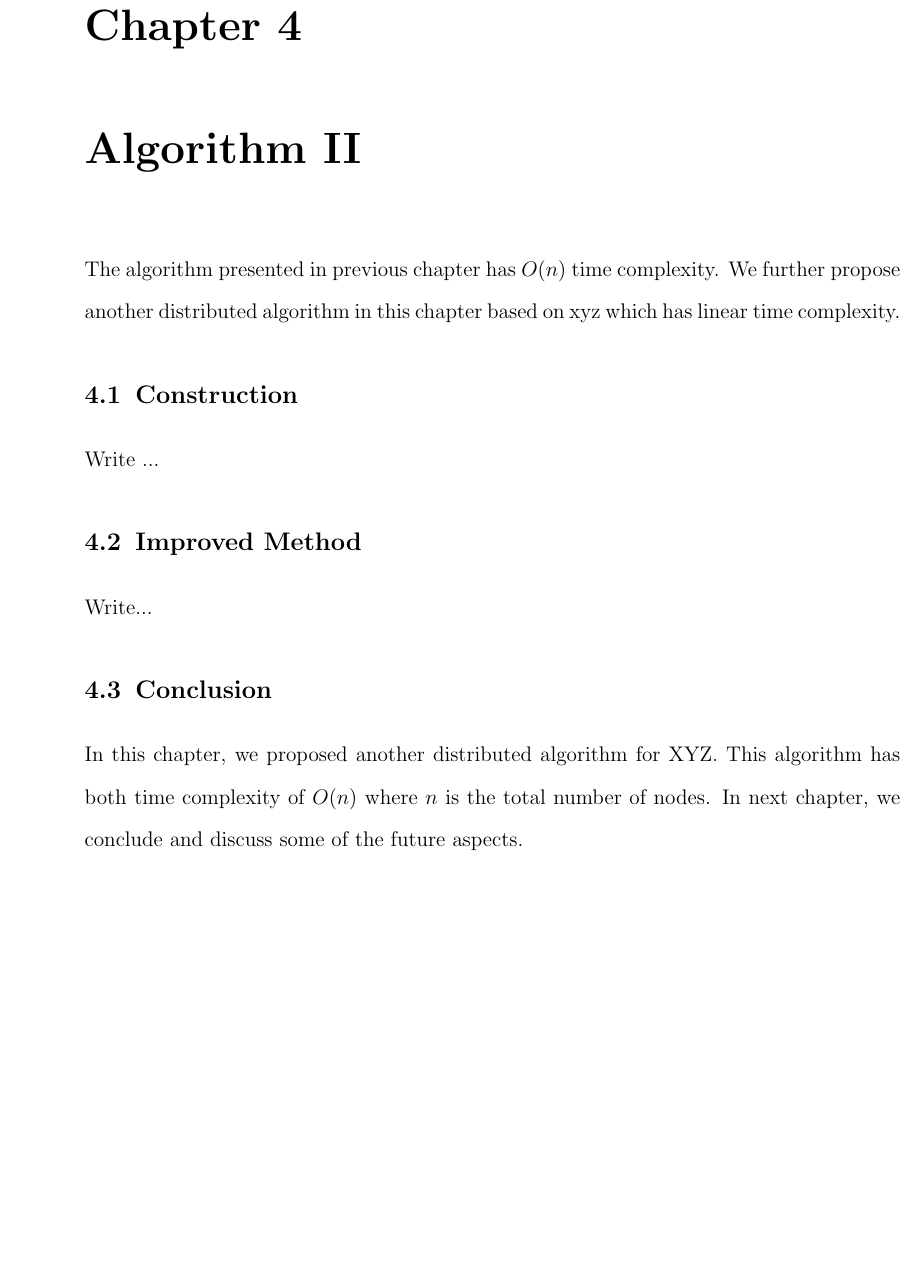
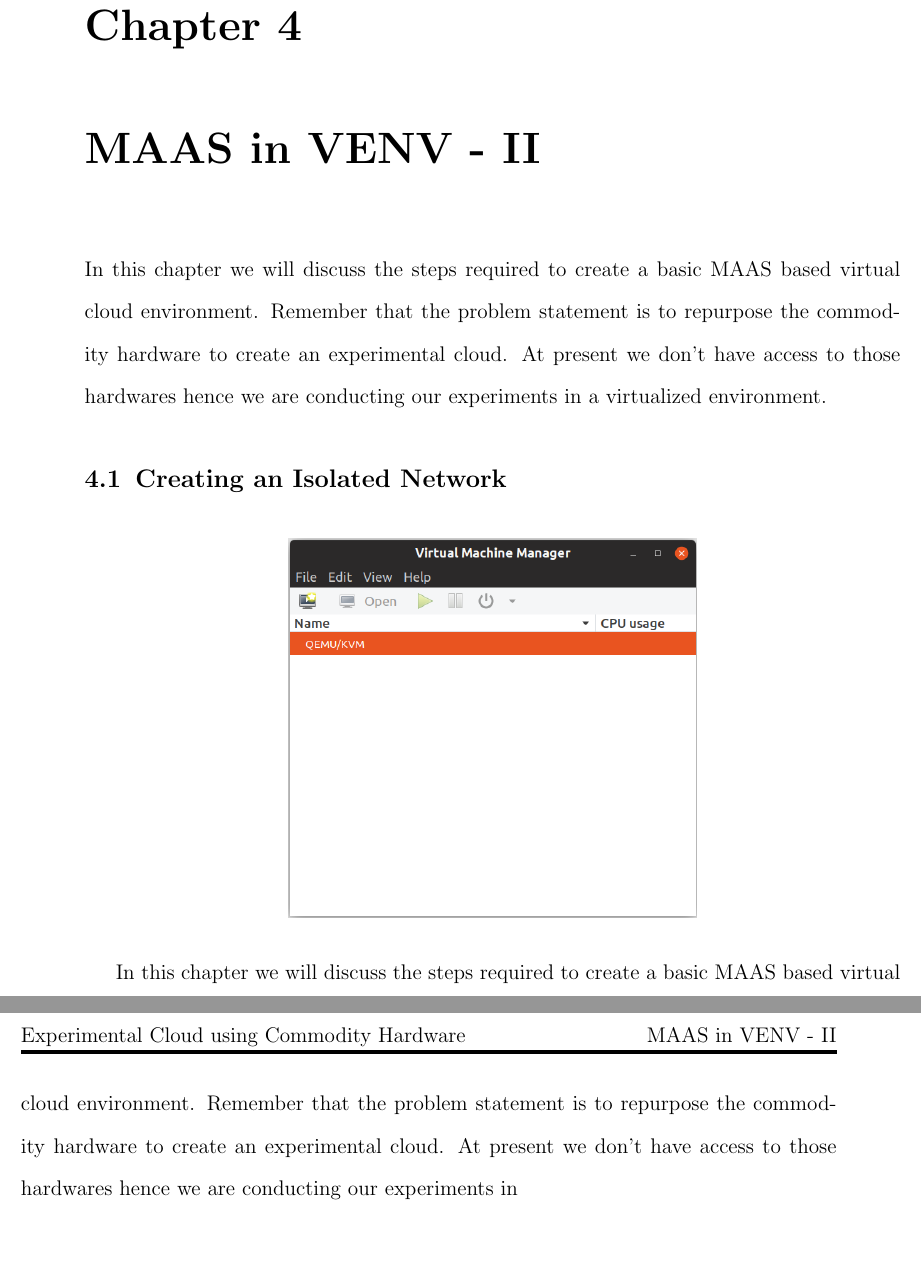
Before and after one commit to KishoreKaushal/btp-report-phase1, a LaTeX thesis (btp_report.tex, which reads CSEThesis.cls, chapter4.tex): part of page 13 of 17 before the commit and two parts of pages 13 and 14 of 17 after it, the two joined at a grey line, cut so that both start at the same text, the shorter picture padded with empty space. Compiled offline with pdfLaTeX.

Commit message:
template modification: header & footer

```diff
--- a/CSEThesis.cls
+++ b/CSEThesis.cls
@@ -42,6 +42,8 @@
 \newtoks\rollno
 \newtoks\email
 \newtoks\guide
+
+\newtoks\chapname
 
 \newif\if@fancyhdr
 \DeclareOption{fancyhdr}{\@fancyhdrtrue}
--- a/btp_report.tex
+++ b/btp_report.tex
@@ -12,6 +12,7 @@
 % Custom packages
 %\usepackage[first]{datestamp}   % Datestamp on first page of each chapter
 
+\usepackage{fancyhdr}
 \usepackage{hyperref}
 \usepackage{color}
 
@@ -28,6 +29,16 @@
 \email = {111601008@smail.iitpkd.ac.in}
 \guide = {Dr. Sandeep Chandran}
 
+\pagestyle{fancy}
+\fancyhf{}
+\rhead{\the\chapname}
+\lhead{Experimental Cloud using Commodity Hardware}
+
+\fancyfoot[CE,CO]{\leftmark}
+\fancyfoot[LE,RO]{\thepage}
+
+\renewcommand{\headrulewidth}{2pt}
+\renewcommand{\footrulewidth}{1pt}
 
 \begin{document}
 
--- a/chapter4.tex
+++ b/chapter4.tex
@@ -1,20 +1,15 @@
-\chapter{Algorithm II}
+\chapname = {MAAS in VENV - II}
 
-The algorithm presented in previous chapter has $O(n)$ time
-complexity. We further propose another
-distributed algorithm in this chapter based on xyz which has linear time
-complexity.
+\chapter{\the\chapname}
 
-\section{Construction}
+In this chapter we will discuss the steps required to create a basic MAAS based virtual cloud environment. Remember that the problem statement is to repurpose the commodity hardware to create an experimental cloud. At present we don't have access to those hardwares hence we are conducting our experiments in a virtualized environment.
 
-Write ...
+\section{Creating an Isolated Network}
 
-\section{Improved Method}
+\begin{figure}[!h]
+    \centering
+    \includegraphics[width=0.5\textwidth]{images/qemu.png}
+\end{figure}
 
-Write...
 
-\section{Conclusion}
-In this chapter, we proposed another distributed algorithm for
-XYZ. This algorithm has both time complexity of $O(n)$ where $n$
-is the total number of nodes.  In next chapter, we conclude and
-discuss some of the future aspects.
+In this chapter we will discuss the steps required to create a basic MAAS based virtual cloud environment. Remember that the problem statement is to repurpose the commodity hardware to create an experimental cloud. At present we don't have access to those hardwares hence we are conducting our experiments in
```
Also changed, not shown: chapter1.tex (+3 -1 lines), chapter2.tex (+2 -1 lines), chapter3.tex (+2 -1 lines), btp_report.pdf, images/qemu.png (added).
